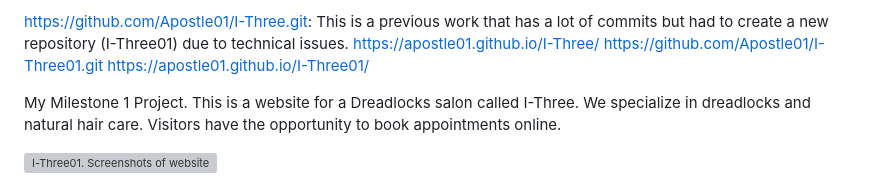
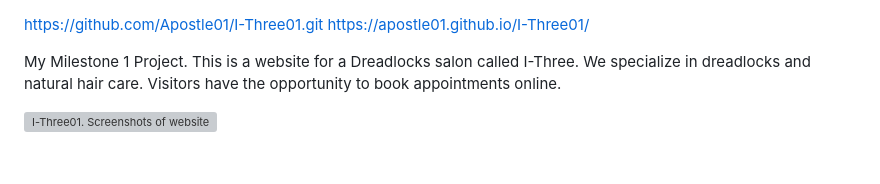
Before and after one commit to Apostle01/I-Three01, a Markdown page: README.md, the part around the change. Rendered like a GitHub page; blank space fills up the shorter version; grey boxes are pictures that could not be loaded.

```diff
--- a/README.md
+++ b/README.md
@@ -1,5 +1,3 @@
-https://github.com/Apostle01/I-Three.git: This is a previous work that has a lot of commits but had to create a new repository (I-Three01) due to technical issues.
-https://apostle01.github.io/I-Three/
 https://github.com/Apostle01/I-Three01.git https://apostle01.github.io/I-Three01/
 
 
```
